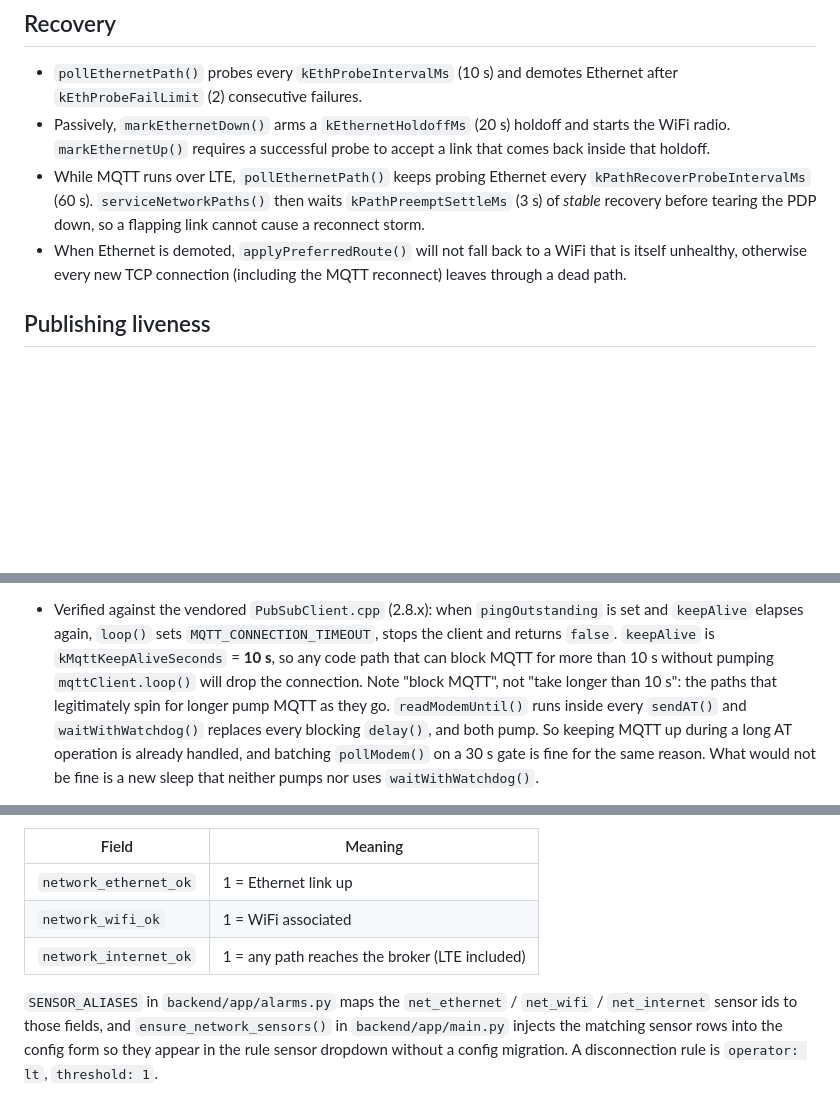
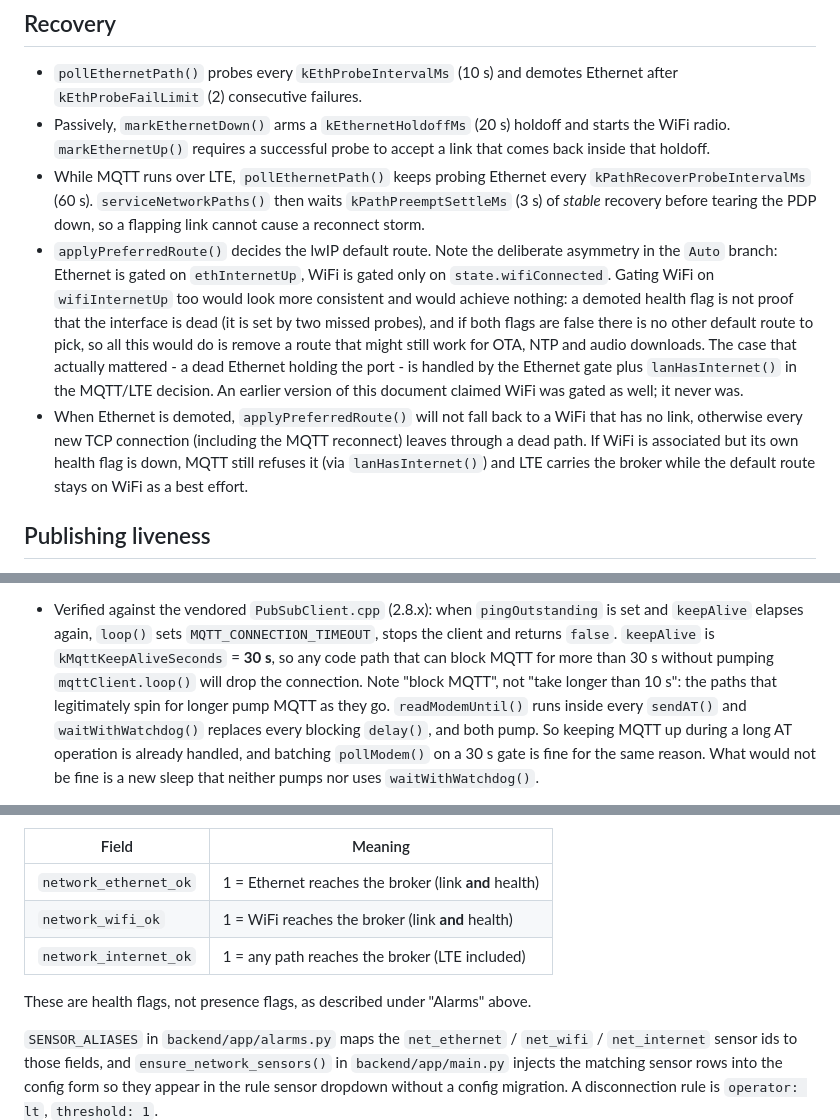
Before and after one commit to nmarcovecchio/cof, a Markdown page: docs/device/NETWORK_PATHS.md, 3 parts joined by grey strips. GitHub-like rendering; blank space fills up the shorter version.

Commit message:
docs: correct NETWORK_PATHS claims about WiFi gating and the keepalive
Three statements in this document did not match firmware/src/main.cpp:

- It said applyPreferredRoute() will not fall back to a WiFi that is itself
  unhealthy. The Auto branch gates Ethernet on ethInternetUp but WiFi only on
  state.wifiConnected, so a WiFi whose health flag is down still becomes the
  default route. Also documented why gating it would achieve nothing: a demoted
  flag is two missed probes, not proof of death, and with both flags false there
  is no other route to install. The case that mattered is handled by the
  Ethernet gate plus lanHasInternet().
- It quoted kMqttKeepAliveSeconds as 10 s; it is 30 s.
- Its sensor table still described network_ethernet_ok / network_wifi_ok as
  link-presence flags, contradicting the Alarms section above it, which was
  updated when the firmware switched them to health flags.

Also recorded the two promotion cadences that were only implied: 60 s for an
Ethernet that comes back while MQTT rides LTE (branched before the 10 s path),
and that kEthProbeIntervalMs does not bound how fast a healthy Ethernet is
demoted, because markEthernetDown() is also called directly on publish/connect
failure.

Co-authored-by: Cursor <cursoragent@cursor.com>

```diff
--- a/docs/device/NETWORK_PATHS.md
+++ b/docs/device/NETWORK_PATHS.md
@@ -69,9 +69,21 @@ Ethernet while WiFi is associated would test WiFi and report a false result.
   `kPathRecoverProbeIntervalMs` (60 s). `serviceNetworkPaths()` then waits
   `kPathPreemptSettleMs` (3 s) of *stable* recovery before tearing the PDP down,
   so a flapping link cannot cause a reconnect storm.
+- `applyPreferredRoute()` decides the lwIP default route. Note the deliberate
+  asymmetry in the `Auto` branch: Ethernet is gated on `ethInternetUp`, WiFi is
+  gated only on `state.wifiConnected`. Gating WiFi on `wifiInternetUp` too would
+  look more consistent and would achieve nothing: a demoted health flag is not
+  proof that the interface is dead (it is set by two missed probes), and if both
+  flags are false there is no other default route to pick, so all this would do
+  is remove a route that might still work for OTA, NTP and audio downloads. The
+  case that actually mattered - a dead Ethernet holding the port - is handled by
+  the Ethernet gate plus `lanHasInternet()` in the MQTT/LTE decision. An earlier
+  version of this document claimed WiFi was gated as well; it never was.
 - When Ethernet is demoted, `applyPreferredRoute()` will not fall back to a WiFi
-  that is itself unhealthy, otherwise every new TCP connection (including the
-  MQTT reconnect) leaves through a dead path.
+  that has no link, otherwise every new TCP connection (including the MQTT
+  reconnect) leaves through a dead path. If WiFi is associated but its own health
+  flag is down, MQTT still refuses it (via `lanHasInternet()`) and LTE carries the
+  broker while the default route stays on WiFi as a best effort.
 
 ## Publishing liveness
 
@@ -106,8 +118,8 @@ Notes:
 - Verified against the vendored `PubSubClient.cpp` (2.8.x): when
   `pingOutstanding` is set and `keepAlive` elapses again, `loop()` sets
   `MQTT_CONNECTION_TIMEOUT`, stops the client and returns `false`. `keepAlive` is
-  `kMqttKeepAliveSeconds` = **10 s**, so any code path that can block MQTT for
-  more than 10 s without pumping `mqttClient.loop()` will drop the connection.
+  `kMqttKeepAliveSeconds` = **30 s**, so any code path that can block MQTT for
+  more than 30 s without pumping `mqttClient.loop()` will drop the connection.
   Note "block MQTT", not "take longer than 10 s": the paths that legitimately spin
   for longer pump MQTT as they go. `readModemUntil()` runs inside every `sendAT()`
   and `waitWithWatchdog()` replaces every blocking `delay()`, and both pump. So
@@ -197,9 +209,11 @@ Two rules matter when changing it:
 
 | Field | Meaning |
 |---|---|
-| `network_ethernet_ok` | 1 = Ethernet link up |
-| `network_wifi_ok` | 1 = WiFi associated |
+| `network_ethernet_ok` | 1 = Ethernet reaches the broker (link **and** health) |
+| `network_wifi_ok` | 1 = WiFi reaches the broker (link **and** health) |
 | `network_internet_ok` | 1 = any path reaches the broker (LTE included) |
+
+These are health flags, not presence flags, as described under "Alarms" above.
 
 `SENSOR_ALIASES` in `backend/app/alarms.py` maps the `net_ethernet` /
 `net_wifi` / `net_internet` sensor ids to those fields, and
```
Also changed, not shown: other parts of docs/device/NETWORK_PATHS.md (+2 -1 lines).
